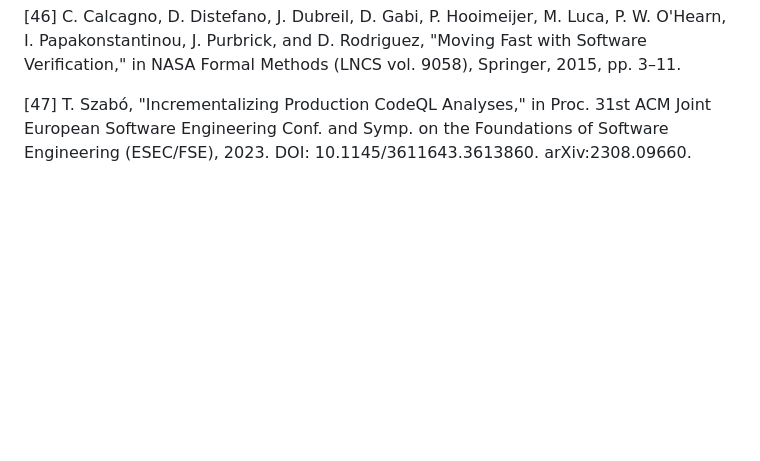
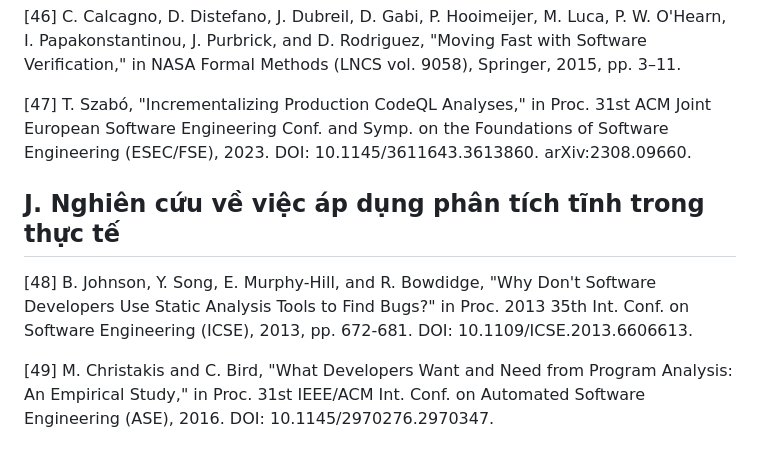
Before and after one commit to ledunguit/cleak, a Markdown page: paper/references/bibliography.md, the part around the change. Drawn GitHub-style; blank space fills up the shorter version.

```diff
--- a/paper/references/bibliography.md
+++ b/paper/references/bibliography.md
@@ -116,3 +116,9 @@
 [46] C. Calcagno, D. Distefano, J. Dubreil, D. Gabi, P. Hooimeijer, M. Luca, P. W. O'Hearn, I. Papakonstantinou, J. Purbrick, and D. Rodriguez, "Moving Fast with Software Verification," in NASA Formal Methods (LNCS vol. 9058), Springer, 2015, pp. 3–11.
 
 [47] T. Szabó, "Incrementalizing Production CodeQL Analyses," in Proc. 31st ACM Joint European Software Engineering Conf. and Symp. on the Foundations of Software Engineering (ESEC/FSE), 2023. DOI: 10.1145/3611643.3613860. arXiv:2308.09660.
+
+## J. Nghiên cứu về việc áp dụng phân tích tĩnh trong thực tế
+
+[48] B. Johnson, Y. Song, E. Murphy-Hill, and R. Bowdidge, "Why Don't Software Developers Use Static Analysis Tools to Find Bugs?" in Proc. 2013 35th Int. Conf. on Software Engineering (ICSE), 2013, pp. 672-681. DOI: 10.1109/ICSE.2013.6606613.
+
+[49] M. Christakis and C. Bird, "What Developers Want and Need from Program Analysis: An Empirical Study," in Proc. 31st IEEE/ACM Int. Conf. on Automated Software Engineering (ASE), 2016. DOI: 10.1145/2970276.2970347.
```
Also changed, not shown: paper/chapters/chapter1-related-work.md (+25 -1 lines).
